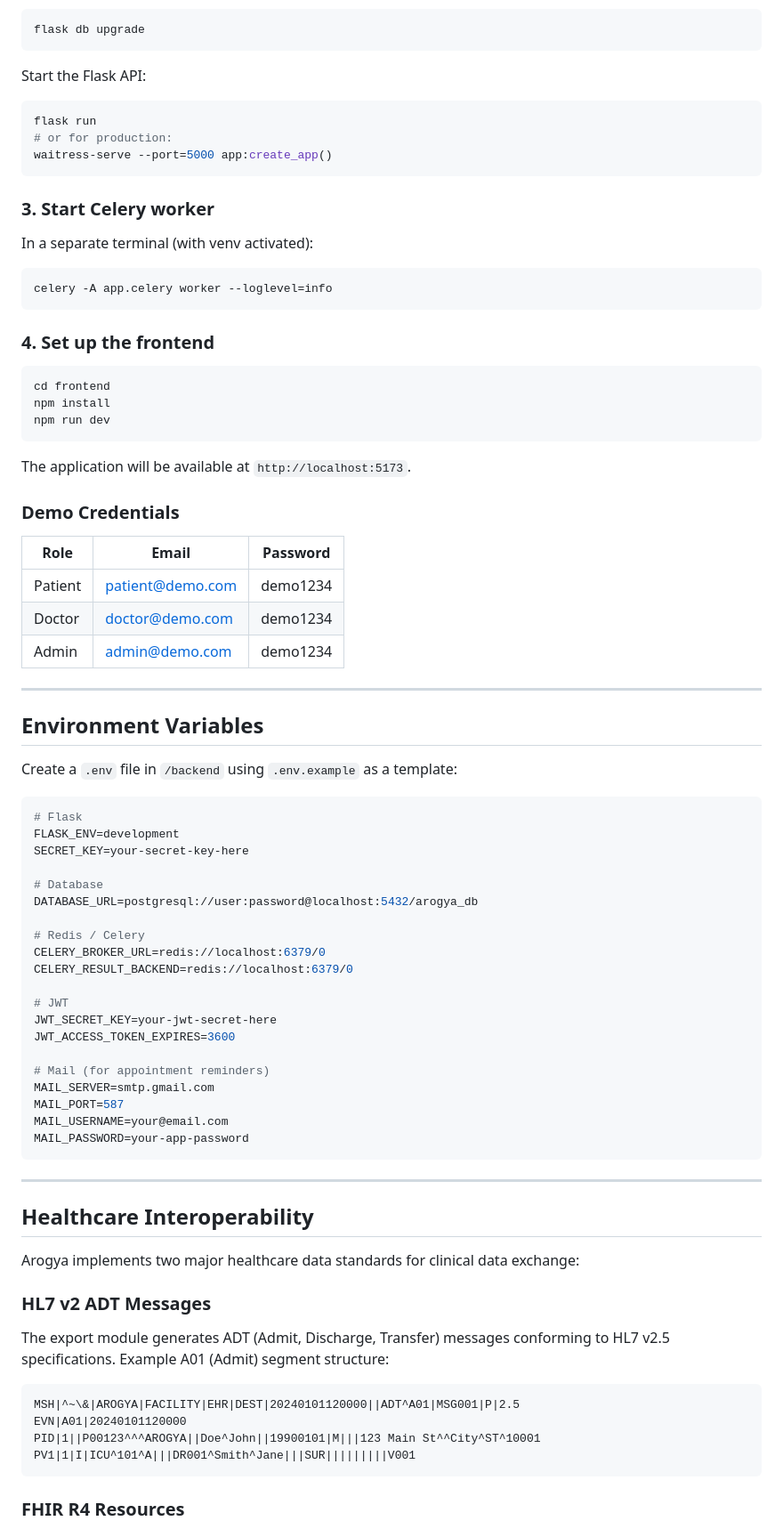
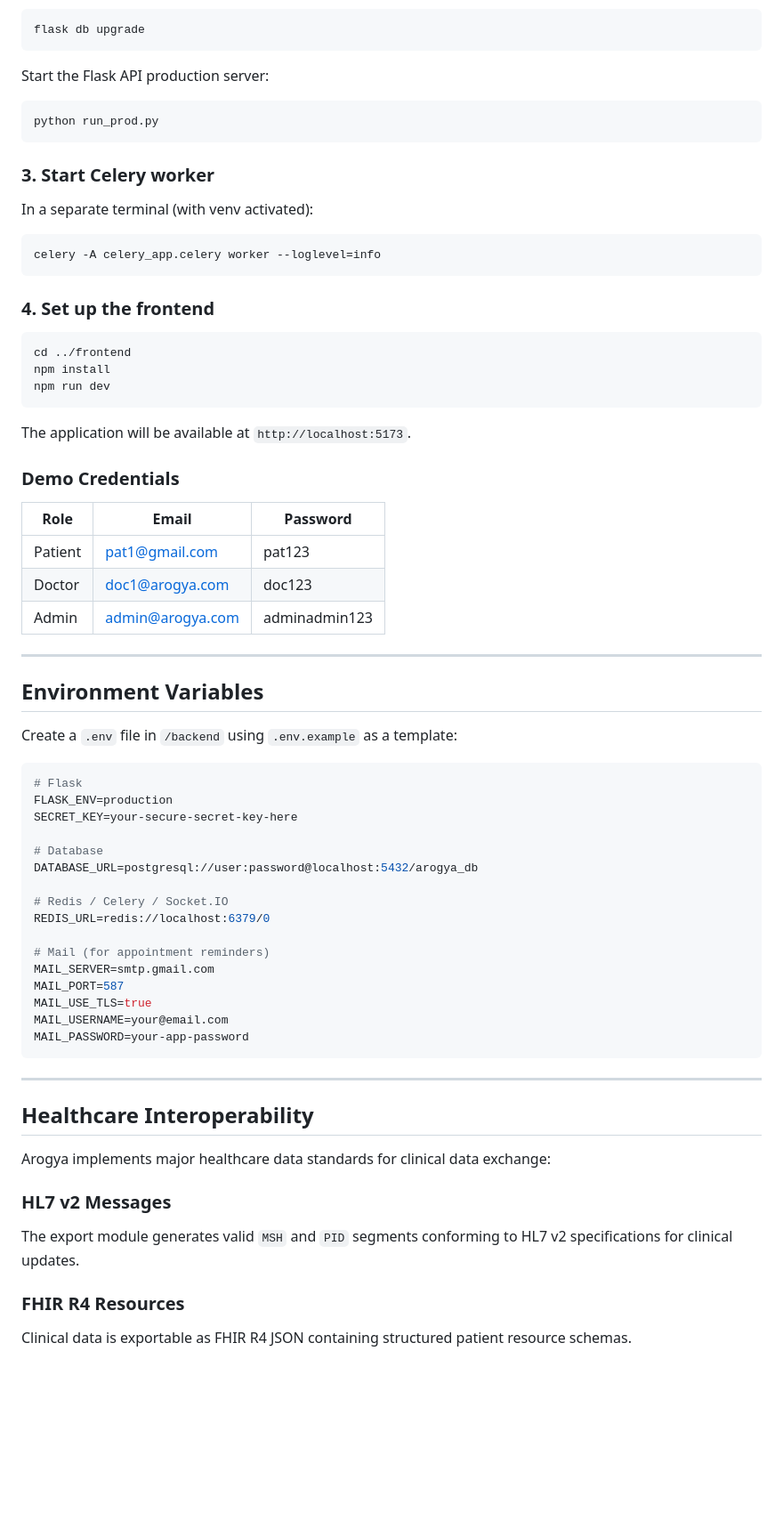
Before and after one commit to sharancreates/hospital-management-system, a Markdown page: README.md, the part around one of its changes. Shown at 89% size. Drawn GitHub-style; blank space fills up the shorter version.

````diff
--- a/README.md
+++ b/README.md
@@ -169,12 +160,10 @@ Run database migrations:
 flask db upgrade
 ```
 
-Start the Flask API:
+Start the Flask API production server:
 
 ```bash
-flask run
-# or for production:
-waitress-serve --port=5000 app:create_app()
+python run_prod.py
 ```
 
 ### 3. Start Celery worker
@@ -182,13 +171,13 @@ waitress-serve --port=5000 app:create_app()
 In a separate terminal (with venv activated):
 
 ```bash
-celery -A app.celery worker --loglevel=info
+celery -A celery_app.celery worker --loglevel=info
 ```
 
 ### 4. Set up the frontend
 
 ```bash
-cd frontend
+cd ../frontend
 npm install
 npm run dev
 ```
@@ -199,9 +188,9 @@ The application will be available at `http://localhost:5173`.
 
 | Role | Email | Password |
 |---|---|---|
-| Patient | patient@demo.com | demo1234 |
-| Doctor | doctor@demo.com | demo1234 |
-| Admin | admin@demo.com | demo1234 |
+| Patient | pat1@gmail.com | pat123 |
+| Doctor | doc1@arogya.com | doc123 |
+| Admin | admin@arogya.com | adminadmin123 |
 
 ---
 
@@ -211,23 +200,19 @@ Create a `.env` file in `/backend` using `.env.example` as a template:
 
 ```env
 # Flask
-FLASK_ENV=development
-SECRET_KEY=your-secret-key-here
+FLASK_ENV=production
+SECRET_KEY=your-secure-secret-key-here
 
 # Database
 DATABASE_URL=postgresql://user:password@localhost:5432/arogya_db
 
-# Redis / Celery
-CELERY_BROKER_URL=redis://localhost:6379/0
-CELERY_RESULT_BACKEND=redis://localhost:6379/0
-
-# JWT
-JWT_SECRET_KEY=your-jwt-secret-here
-JWT_ACCESS_TOKEN_EXPIRES=3600
+# Redis / Celery / Socket.IO
+REDIS_URL=redis://localhost:6379/0
 
 # Mail (for appointment reminders)
 MAIL_SERVER=smtp.gmail.com
 MAIL_PORT=587
+MAIL_USE_TLS=true
 MAIL_USERNAME=your@email.com
 MAIL_PASSWORD=your-app-password
 ```
@@ -236,18 +221,11 @@ MAIL_PASSWORD=your-app-password
 
 ## Healthcare Interoperability
 
-Arogya implements two major healthcare data standards for clinical data exchange:
+Arogya implements major healthcare data standards for clinical data exchange:
 
-### HL7 v2 ADT Messages
-
-The export module generates ADT (Admit, Discharge, Transfer) messages conforming to HL7 v2.5 specifications. Example A01 (Admit) segment structure:
-
-```
-MSH|^~\&|AROGYA|FACILITY|EHR|DEST|20240101120000||ADT^A01|MSG001|P|2.5
-EVN|A01|20240101120000
-PID|1||P00123^^^AROGYA||Doe^John||19900101|M|||123 Main St^^City^ST^10001
-PV1|1|I|ICU^101^A|||DR001^Smith^Jane|||SUR|||||||||V001
-```
+### HL7 v2 Messages
+The export module generates valid `MSH` and `PID` segments conforming to HL7 v2 specifications for clinical updates.
 
 ### FHIR R4 Resources
+Clinical data is exportable as FHIR R4 JSON containing structured patient resource schemas.
 
````
Also changed, not shown: other parts of README.md (+73 -96 lines).
